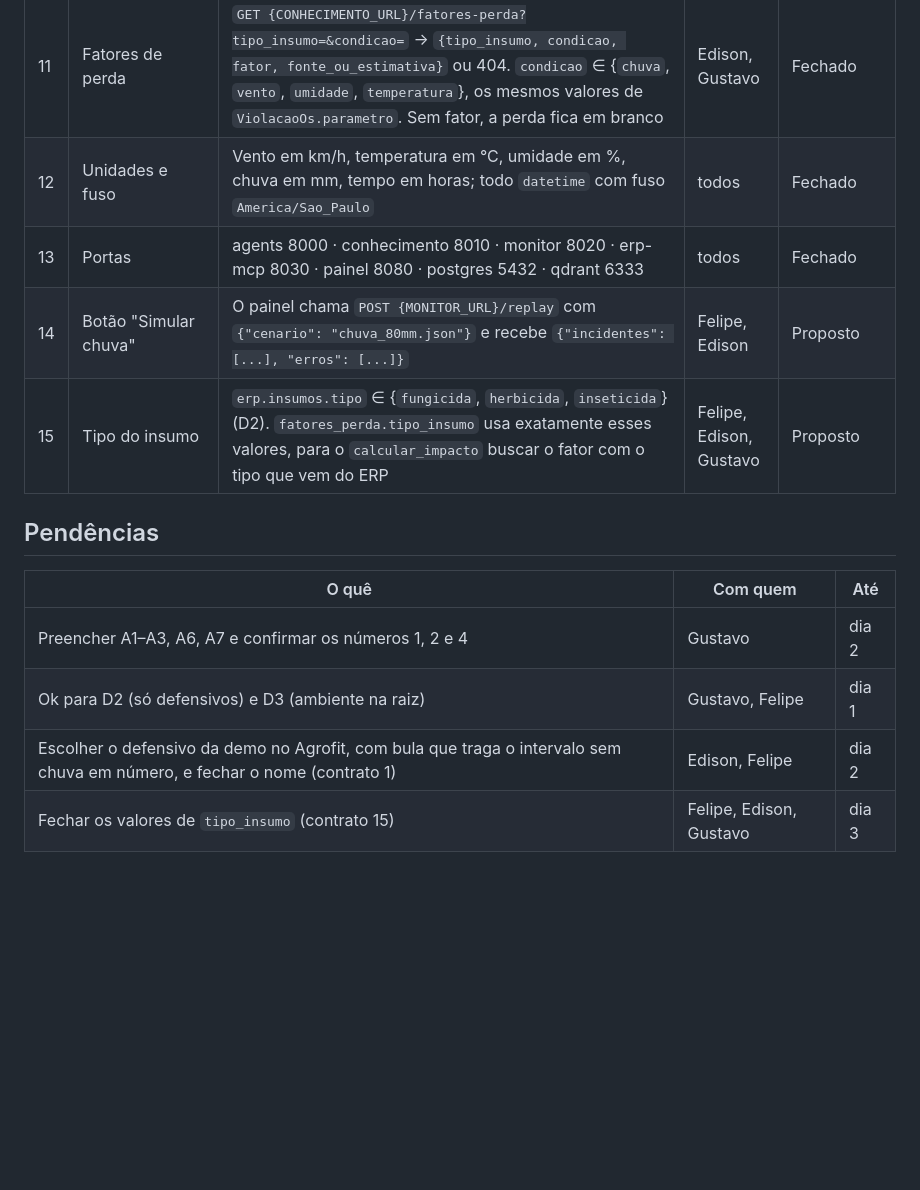
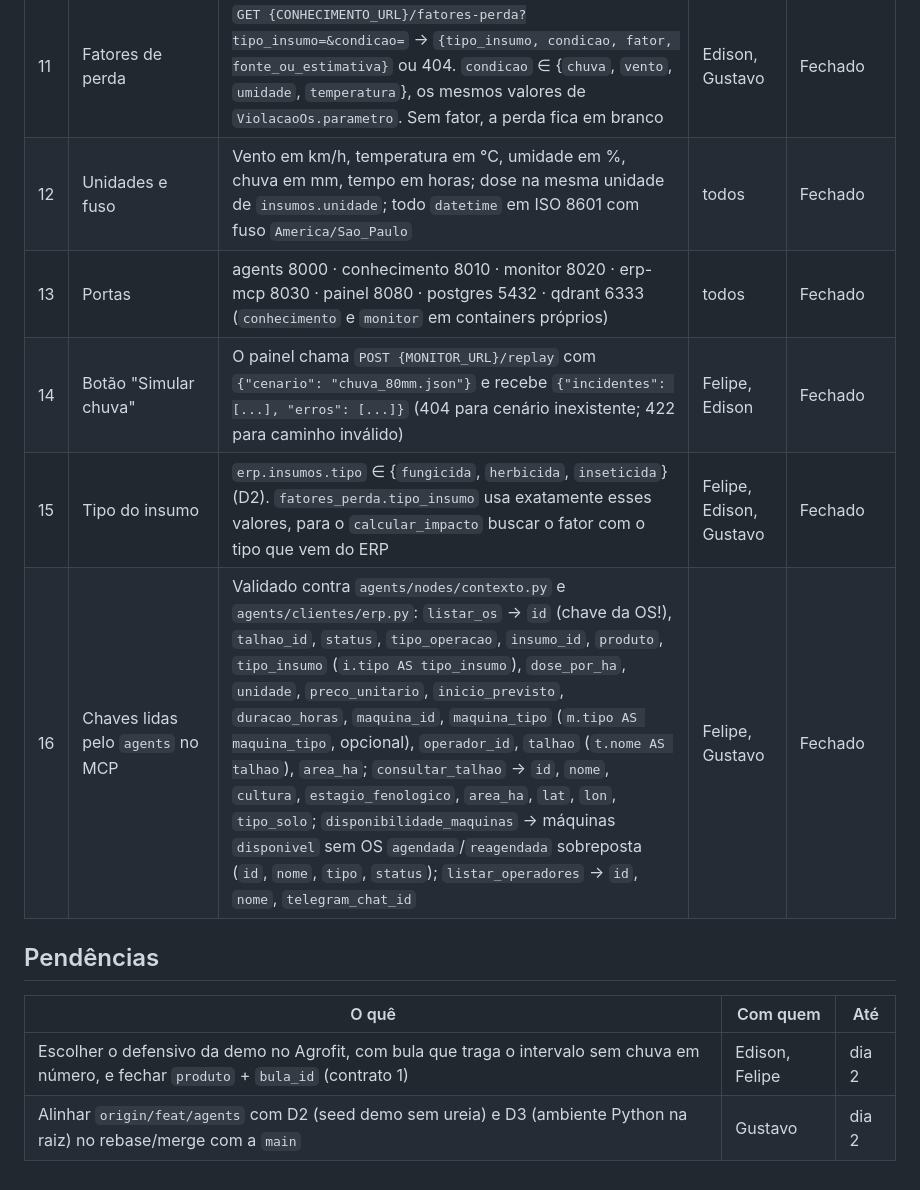
Before and after one commit to EdisonCintra/terra-mind, a Markdown page: docs/contratos.md, the part around one of its changes. Drawn GitHub-style; blank space fills up the shorter version.

Commit message:
docs(contratos): fecha D2 e D3 e consolida decisões A1-A7 e contrato 16

```diff
--- a/docs/contratos.md
+++ b/docs/contratos.md
@@ -39,14 +43,13 @@ Números de 1 a 12 seguem o plano do Gustavo. Os itens 1, 2 e 4 foram inferidos
 | 11 | Fatores de perda | `GET {CONHECIMENTO_URL}/fatores-perda?tipo_insumo=&condicao=` → `{tipo_insumo, condicao, fator, fonte_ou_estimativa}` ou 404. `condicao` ∈ {`chuva`, `vento`, `umidade`, `temperatura`}, os mesmos valores de `ViolacaoOs.parametro`. Sem fator, a perda fica em branco | Edison, Gustavo | Fechado |
-| 12 | Unidades e fuso | Vento em km/h, temperatura em °C, umidade em %, chuva em mm, tempo em horas; todo `datetime` com fuso `America/Sao_Paulo` | todos | Fechado |
-| 13 | Portas | agents 8000 · conhecimento 8010 · monitor 8020 · erp-mcp 8030 · painel 8080 · postgres 5432 · qdrant 6333 | todos | Fechado |
-| 14 | Botão "Simular chuva" | O painel chama `POST {MONITOR_URL}/replay` com `{"cenario": "chuva_80mm.json"}` e recebe `{"incidentes": [...], "erros": [...]}` | Felipe, Edison | Proposto |
-| 15 | Tipo do insumo | `erp.insumos.tipo` ∈ {`fungicida`, `herbicida`, `inseticida`} (D2). `fatores_perda.tipo_insumo` usa exatamente esses valores, para o `calcular_impacto` buscar o fator com o tipo que vem do ERP | Felipe, Edison, Gustavo | Proposto |
+| 12 | Unidades e fuso | Vento em km/h, temperatura em °C, umidade em %, chuva em mm, tempo em horas; dose na mesma unidade de `insumos.unidade`; todo `datetime` em ISO 8601 com fuso `America/Sao_Paulo` | todos | Fechado |
+| 13 | Portas | agents 8000 · conhecimento 8010 · monitor 8020 · erp-mcp 8030 · painel 8080 · postgres 5432 · qdrant 6333 (`conhecimento` e `monitor` em containers próprios) | todos | Fechado |
+| 14 | Botão "Simular chuva" | O painel chama `POST {MONITOR_URL}/replay` com `{"cenario": "chuva_80mm.json"}` e recebe `{"incidentes": [...], "erros": [...]}` (404 para cenário inexistente; 422 para caminho inválido) | Felipe, Edison | Fechado |
+| 15 | Tipo do insumo | `erp.insumos.tipo` ∈ {`fungicida`, `herbicida`, `inseticida`} (D2). `fatores_perda.tipo_insumo` usa exatamente esses valores, para o `calcular_impacto` buscar o fator com o tipo que vem do ERP | Felipe, Edison, Gustavo | Fechado |
+| 16 | Chaves lidas pelo `agents` no MCP | Validado contra `agents/nodes/contexto.py` e `agents/clientes/erp.py`: `listar_os` → `id` (chave da OS!), `talhao_id`, `status`, `tipo_operacao`, `insumo_id`, `produto`, `tipo_insumo` (`i.tipo AS tipo_insumo`), `dose_por_ha`, `unidade`, `preco_unitario`, `inicio_previsto`, `duracao_horas`, `maquina_id`, `maquina_tipo` (`m.tipo AS maquina_tipo`, opcional), `operador_id`, `talhao` (`t.nome AS talhao`), `area_ha`; `consultar_talhao` → `id`, `nome`, `cultura`, `estagio_fenologico`, `area_ha`, `lat`, `lon`, `tipo_solo`; `disponibilidade_maquinas` → máquinas `disponivel` sem OS `agendada`/`reagendada` sobreposta (`id`, `nome`, `tipo`, `status`); `listar_operadores` → `id`, `nome`, `telegram_chat_id` | Felipe, Gustavo | Fechado |
 
 ## Pendências
 
 | O quê | Com quem | Até |
 |---|---|---|
-| Preencher A1–A3, A6, A7 e confirmar os números 1, 2 e 4 | Gustavo | dia 2 |
-| Ok para D2 (só defensivos) e D3 (ambiente na raiz) | Gustavo, Felipe | dia 1 |
-| Escolher o defensivo da demo no Agrofit, com bula que traga o intervalo sem chuva em número, e fechar o nome (contrato 1) | Edison, Felipe | dia 2 |
-| Fechar os valores de `tipo_insumo` (contrato 15) | Felipe, Edison, Gustavo | dia 3 |
+| Escolher o defensivo da demo no Agrofit, com bula que traga o intervalo sem chuva em número, e fechar `produto` + `bula_id` (contrato 1) | Edison, Felipe | dia 2 |
+| Alinhar `origin/feat/agents` com D2 (seed demo sem ureia) e D3 (ambiente Python na raiz) no rebase/merge com a `main` | Gustavo | dia 2 |
```
Also changed, not shown: other parts of docs/contratos.md (+16 -12 lines).
